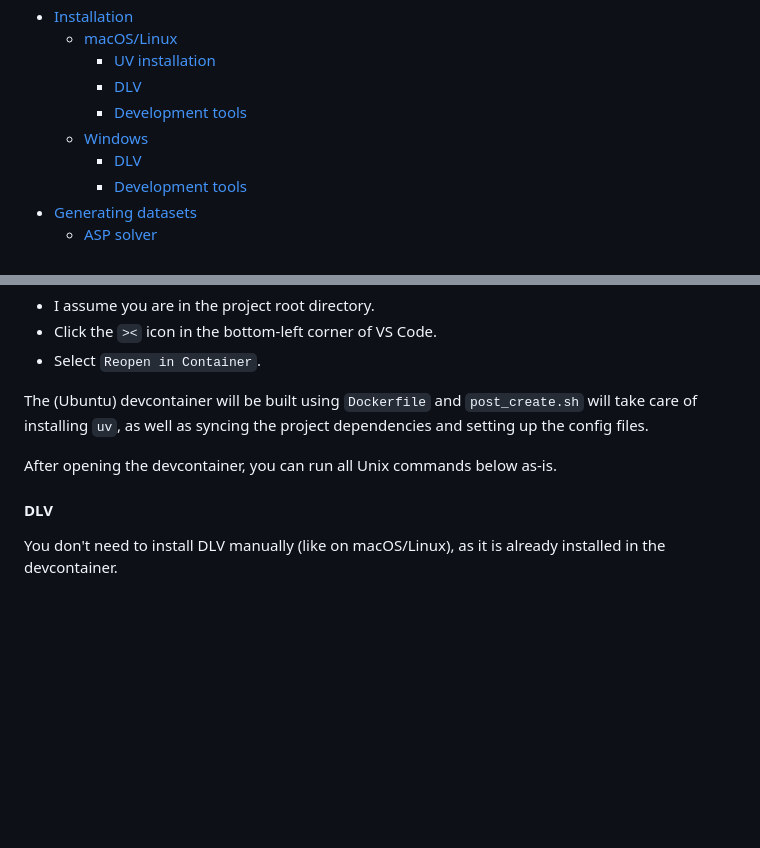
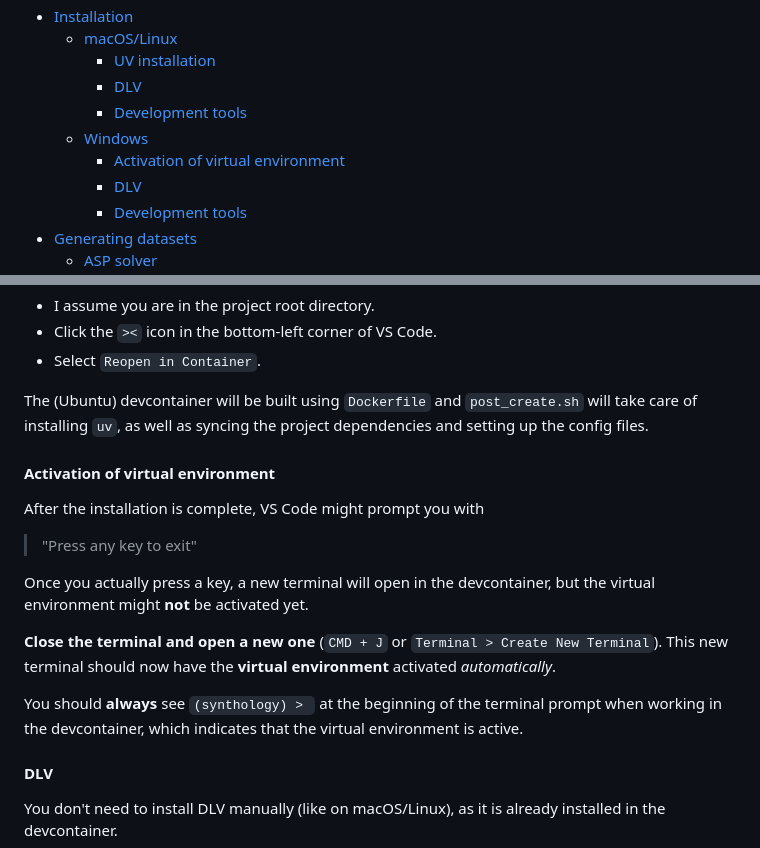
Before and after one commit to schependom/synthology, a Markdown page: README.md, 2 parts joined by grey strips. GitHub-like rendering; blank space fills up the shorter version.

```diff
--- a/README.md
+++ b/README.md
@@ -40,6 +40,7 @@ This repository implements this generator and evaluates the quality of the gener
         -   [DLV](#dlv)
         -   [Development tools](#development-tools)
     -   [Windows](#windows)
+        -   [Activation of virtual environment](#activation-of-virtual-environment)
         -   [DLV](#dlv-1)
         -   [Development tools](#development-tools-1)
 -   [Generating datasets](#generating-datasets)
@@ -151,7 +152,17 @@ For the easiest use, you should open the **devcontainer**, which I included in `
 
 The (Ubuntu) devcontainer will be built using `Dockerfile` and `post_create.sh` will take care of installing `uv`, as well as syncing the project dependencies and setting up the config files.
 
-After opening the devcontainer, you can run all Unix commands below as-is.
+#### Activation of virtual environment
+
+After the installation is complete, VS Code might prompt you with
+
+> "Press any key to exit"
+
+Once you actually press a key, a new terminal will open in the devcontainer, but the virtual environment might **not** be activated yet.
+
+**Close the terminal and open a new one** (`CMD + J` or `Terminal > Create New Terminal`). This new terminal should now have the **virtual environment** activated _automatically_.
+
+You should **always** see `(synthology) > ` at the beginning of the terminal prompt when working in the devcontainer, which indicates that the virtual environment is active.
 
 #### DLV
 
```
